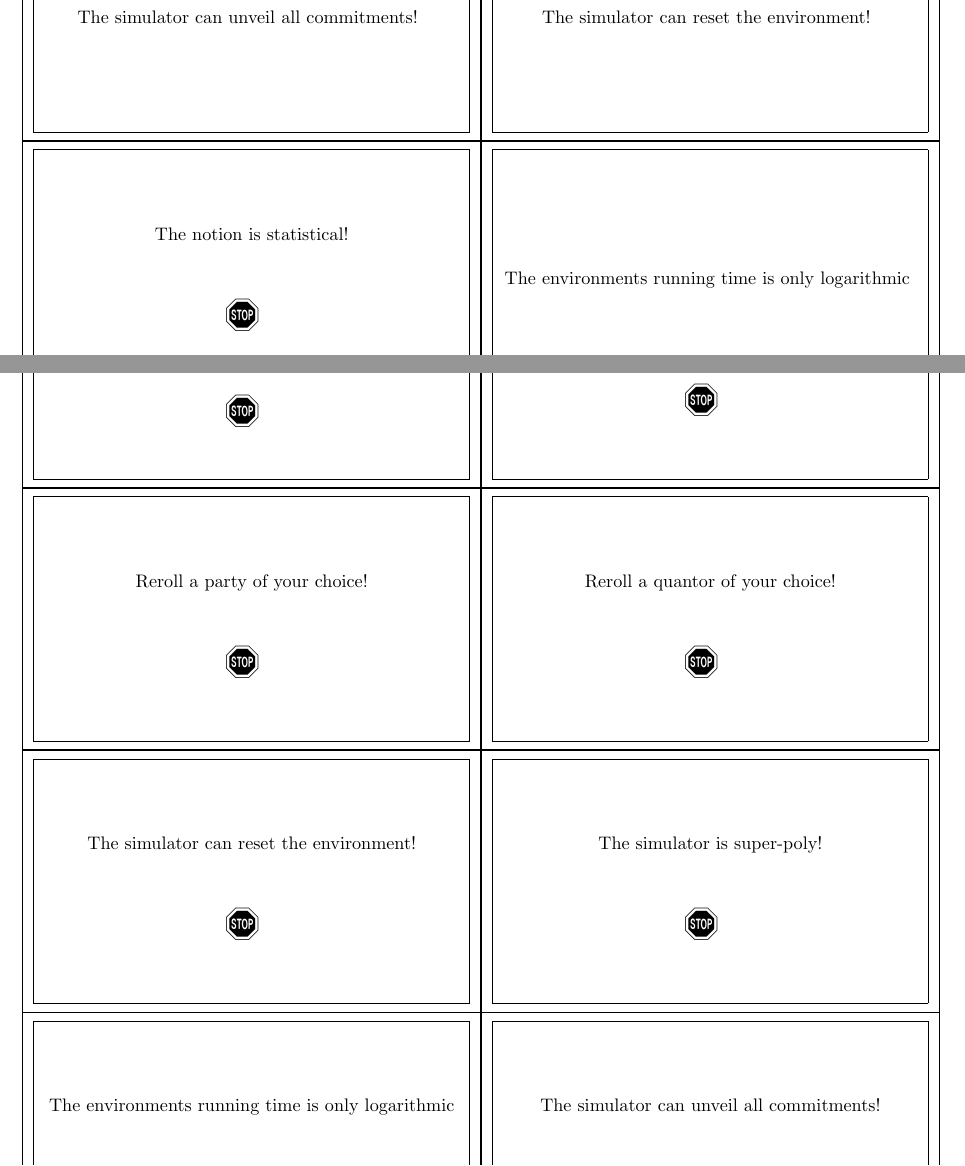
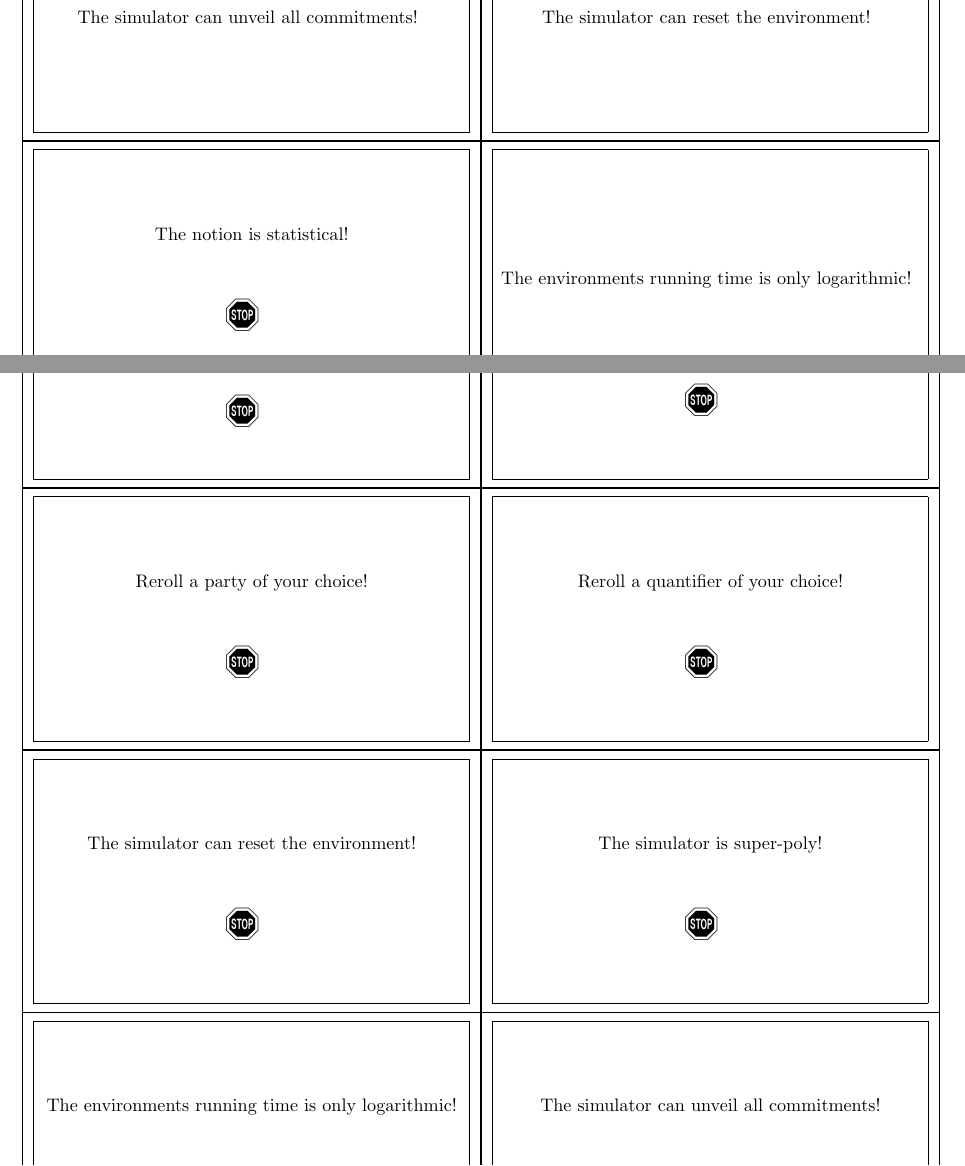
Before and after one commit to jochenrill/ucgewinnt, a LaTeX document (karten/karten.tex): two parts of pages 4 and 6 of 6, joined at a grey line, cut so that both start at the same text. Compiled offline with pdfLaTeX.

Commit message:
Fixed some bugs

```diff
--- a/karten/karten.tex
+++ b/karten/karten.tex
@@ -47,7 +47,7 @@
   The simulator can unveil all commitments!
 \end{flashcard}
 \begin{flashcard}{\ucftw}
-  The environments running time is only logarithmic
+  The environments running time is only logarithmic!
 \end{flashcard}
 
 %here are the stopcards
@@ -89,7 +89,7 @@
   \stopcard
 \end{flashcard}
 \begin{flashcard}{\ucftw}
-  Reroll a quantor of your choice!
+  Reroll a quantifier of your choice!
   \stopcard
 \end{flashcard}
 \begin{flashcard}{\ucftw}
@@ -109,7 +109,7 @@
   \stopcard
 \end{flashcard}
 \begin{flashcard}{\ucftw}
-  The environments running time is only logarithmic
+  The environments running time is only logarithmic!
   \stopcard
 \end{flashcard}
 \end{document}
```
Also changed, not shown: karten/karten.tex (2 more changed lines).
